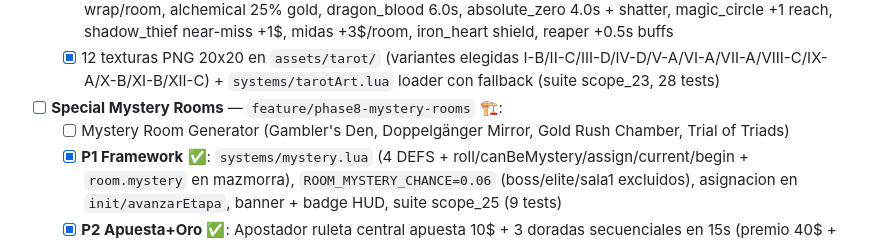
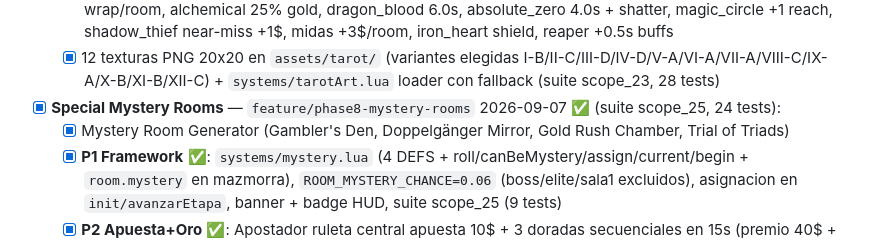
Before and after one commit to nastex123/Snake-with-Love2D, a Markdown page: docs/TODO.md, the part around the change. Rendered like a GitHub page.

```diff
--- a/docs/TODO.md
+++ b/docs/TODO.md
@@ -94,8 +94,8 @@
   - [x] Draft modal (GAME_STATE_TAROT=7) on rooms 1, 2, 4 with 12 Tarot Cards, max 3 per stage, reset on avanzarEtapa (`systems/tarot.lua` + trigger en `playing` + draw/input/dispatcher)
   - [x] 12 hooks: mercury x0.85 speed + combo x2, iron_spine tail kill, eagle_eye 12s window, astral_mirror 1 wrap/room, alchemical 25% gold, dragon_blood 6.0s, absolute_zero 4.0s + shatter, magic_circle +1 reach, shadow_thief near-miss +1$, midas +3$/room, iron_heart shield, reaper +0.5s buffs
   - [x] 12 texturas PNG 20x20 en `assets/tarot/` (variantes elegidas I-B/II-C/III-D/IV-D/V-A/VI-A/VII-A/VIII-C/IX-A/X-B/XI-B/XII-C) + `systems/tarotArt.lua` loader con fallback (suite scope_23, 28 tests)
-- [ ] **Special Mystery Rooms** — `feature/phase8-mystery-rooms` 🏗️:
-  - [ ] Mystery Room Generator (Gambler's Den, Doppelgänger Mirror, Gold Rush Chamber, Trial of Triads)
+- [x] **Special Mystery Rooms** — `feature/phase8-mystery-rooms` 2026-09-07 ✅ (suite scope_25, 24 tests):
+  - [x] Mystery Room Generator (Gambler's Den, Doppelgänger Mirror, Gold Rush Chamber, Trial of Triads)
   - [x] **P1 Framework** ✅: `systems/mystery.lua` (4 DEFS + roll/canBeMystery/assign/current/begin + `room.mystery` en mazmorra), `ROOM_MYSTERY_CHANCE=0.06` (boss/elite/sala1 excluidos), asignacion en `init/avanzarEtapa`, banner + badge HUD, suite scope_25 (9 tests)
   - [x] **P2 Apuesta+Oro** ✅: Apostador ruleta central apuesta 10$ + 3 doradas secuenciales en 15s (premio 40$ + item + racha, derrota 2 chasers) + Fiebre 20 monedas rebotando 12s con puerta al expirar (`mystery`+`playing`+`gameflow`+`renderMain`)
   - [x] **P3 Espejo+Sellos** ✅: Espejo cuerpo espejado que replica giros con 1.2s + contacto letal + disolver por lazo (punto en poligono expuesto) o 3 normales (premio 30$ + cofre) + Sellos 1-2-3 en 10s con 2 patrulleros (altar 50$ + 2 items) (`mystery`+`playing`+`gameflow`+`renderMain`+`collisions`)
```
Also changed, not shown: docs/ROADMAP.md (+1 -1 lines), docs/TDD.md (+1 -1 lines).
